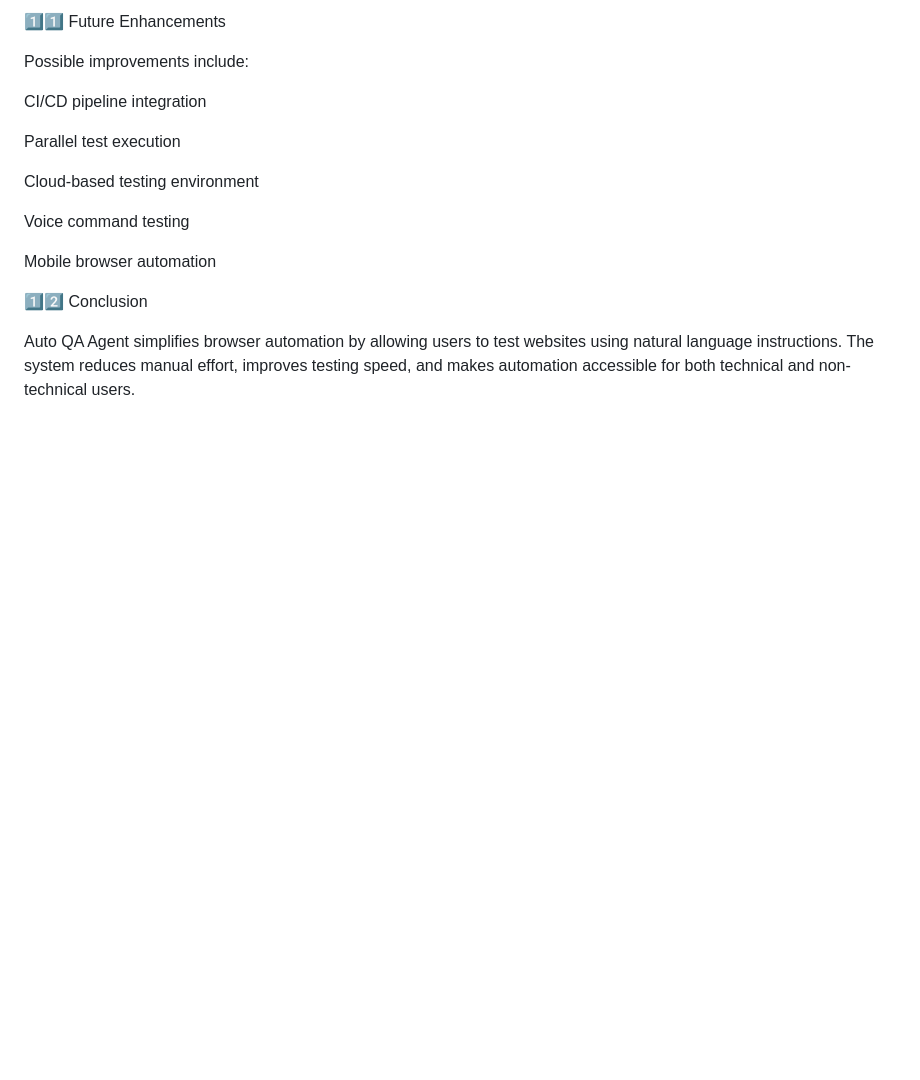
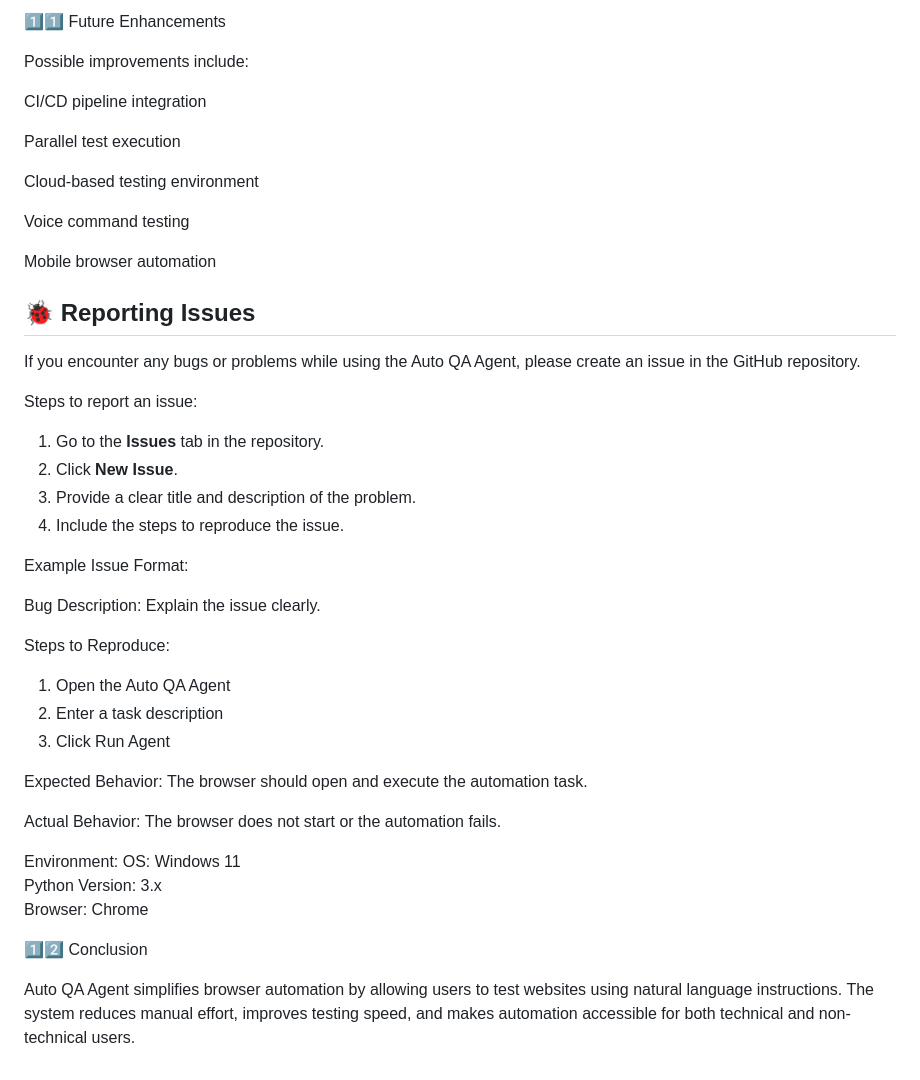
Before and after one commit to madhura-stack/Auto_QA_Agent, a Markdown page: docs/ssd.md, the part around the change. Drawn GitHub-style; blank space fills up the shorter version.

Commit message:
Add ssd documentation-Fixes #3

```diff
--- a/docs/ssd.md
+++ b/docs/ssd.md
@@ -244,6 +244,38 @@ Voice command testing
 
 Mobile browser automation
 
+## 🐞 Reporting Issues
+
+If you encounter any bugs or problems while using the Auto QA Agent, please create an issue in the GitHub repository.
+
+Steps to report an issue:
+
+1. Go to the **Issues** tab in the repository.
+2. Click **New Issue**.
+3. Provide a clear title and description of the problem.
+4. Include the steps to reproduce the issue.
+
+Example Issue Format:
+
+Bug Description:
+Explain the issue clearly.
+
+Steps to Reproduce:
+1. Open the Auto QA Agent
+2. Enter a task description
+3. Click Run Agent
+
+Expected Behavior:
+The browser should open and execute the automation task.
+
+Actual Behavior:
+The browser does not start or the automation fails.
+
+Environment:
+OS: Windows 11
+Python Version: 3.x
+Browser: Chrome
+
 1️⃣2️⃣ Conclusion
 
 Auto QA Agent simplifies browser automation by allowing users to test websites using natural language instructions. The system reduces manual effort, improves testing speed, and makes automation accessible for both technical and non-technical users.
```
